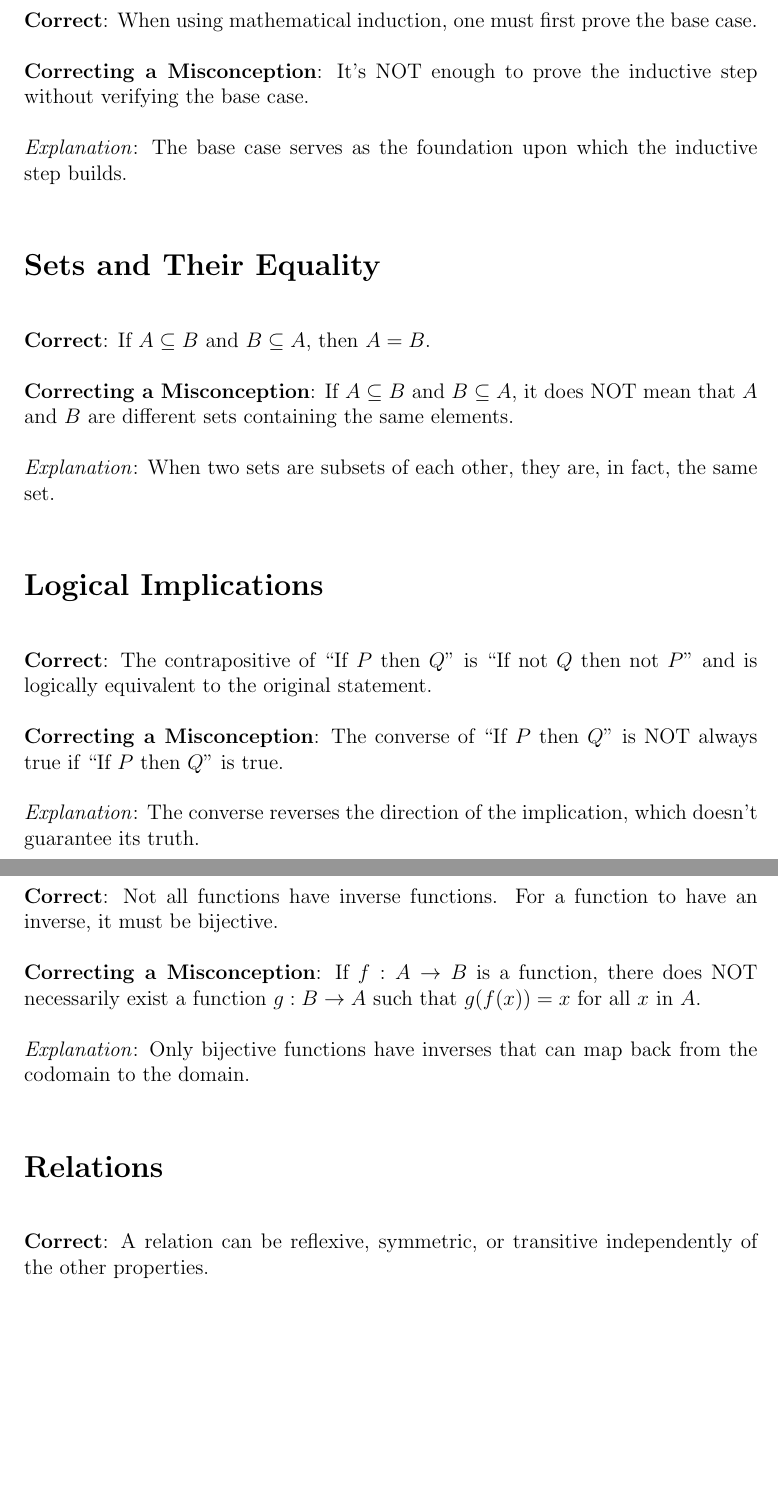
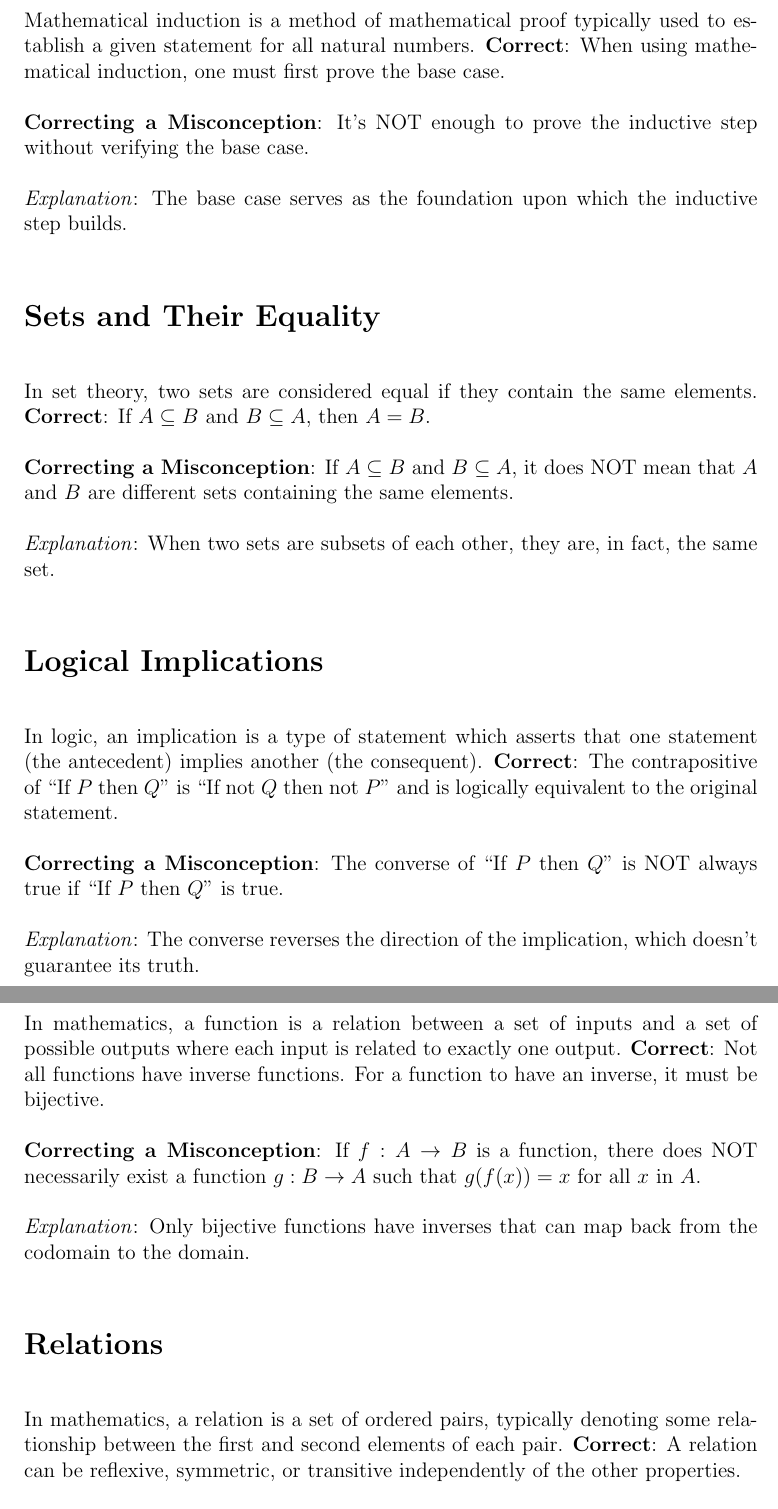
Before and after one commit to cit-5920/common-mistakes-primer, a LaTeX document (common-mistakes-primer.tex): two parts of pages 5 and 6 of 6 before the commit and two parts of pages 5 and 6 of 7 after it, joined at a grey line, cut at the place of the change, the shorter picture padded with empty space. Compiled offline with pdfLaTeX.

Commit message:
Added introductory statements

```diff
--- a/common-mistakes-primer.tex
+++ b/common-mistakes-primer.tex
@@ -106,6 +107,7 @@ In algebra, terms are the parts of an expression separated by plus or minus sign
 \textit{Explanation}: The order of quantifiers matters. The first statement guarantees a possibly different \(y\) for each \(x\), while the second suggests a single \(y\) works for all \(x\).
 
 \section*{Mathematical Induction}
+Mathematical induction is a method of mathematical proof typically used to establish a given statement for all natural numbers.
 \textbf{Correct}: When using mathematical induction, one must first prove the base case.
 
 \textbf{Correcting a Misconception}: It's NOT enough to prove the inductive step without verifying the base case.
@@ -113,6 +115,7 @@ In algebra, terms are the parts of an expression separated by plus or minus sign
 \textit{Explanation}: The base case serves as the foundation upon which the inductive step builds.
 
 \section*{Sets and Their Equality}
+In set theory, two sets are considered equal if they contain the same elements.
 \textbf{Correct}: If \(A \subseteq B\) and \(B \subseteq A\), then \(A = B\).
 
 \textbf{Correcting a Misconception}: If \(A \subseteq B\) and \(B \subseteq A\), it does NOT mean that \(A\) and \(B\) are different sets containing the same elements.
@@ -120,6 +123,7 @@ In algebra, terms are the parts of an expression separated by plus or minus sign
 \textit{Explanation}: When two sets are subsets of each other, they are, in fact, the same set.
 
 \section*{Logical Implications}
+In logic, an implication is a type of statement which asserts that one statement (the antecedent) implies another (the consequent).
 \textbf{Correct}: The contrapositive of ``If \(P\) then \(Q\)'' is ``If not \(Q\) then not \(P\)'' and is logically equivalent to the original statement.
 
 \textbf{Correcting a Misconception}: The converse of ``If \(P\) then \(Q\)'' is NOT always true if ``If \(P\) then \(Q\)'' is true.
@@ -127,6 +131,7 @@ In algebra, terms are the parts of an expression separated by plus or minus sign
 \textit{Explanation}: The converse reverses the direction of the implication, which doesn't guarantee its truth.
 
 \section*{Functions}
+In mathematics, a function is a relation between a set of inputs and a set of possible outputs where each input is related to exactly one output.
 \textbf{Correct}: Not all functions have inverse functions. For a function to have an inverse, it must be bijective.
 
 \textbf{Correcting a Misconception}: If \(f: A \rightarrow B\) is a function, there does NOT necessarily exist a function \(g: B \rightarrow A\) such that \(g(f(x)) = x\) for all \(x\) in \(A\).
@@ -134,6 +139,7 @@ In algebra, terms are the parts of an expression separated by plus or minus sign
 \textit{Explanation}: Only bijective functions have inverses that can map back from the codomain to the domain.
 
 \section*{Relations}
+In mathematics, a relation is a set of ordered pairs, typically denoting some relationship between the first and second elements of each pair.
 \textbf{Correct}: A relation can be reflexive, symmetric, or transitive independently of the other properties.
 
 \textbf{Correcting a Misconception}: If a relation is reflexive and symmetric, it is NOT necessarily transitive.
```
Also changed, not shown: common-mistakes-primer.tex (2 more changed lines).
